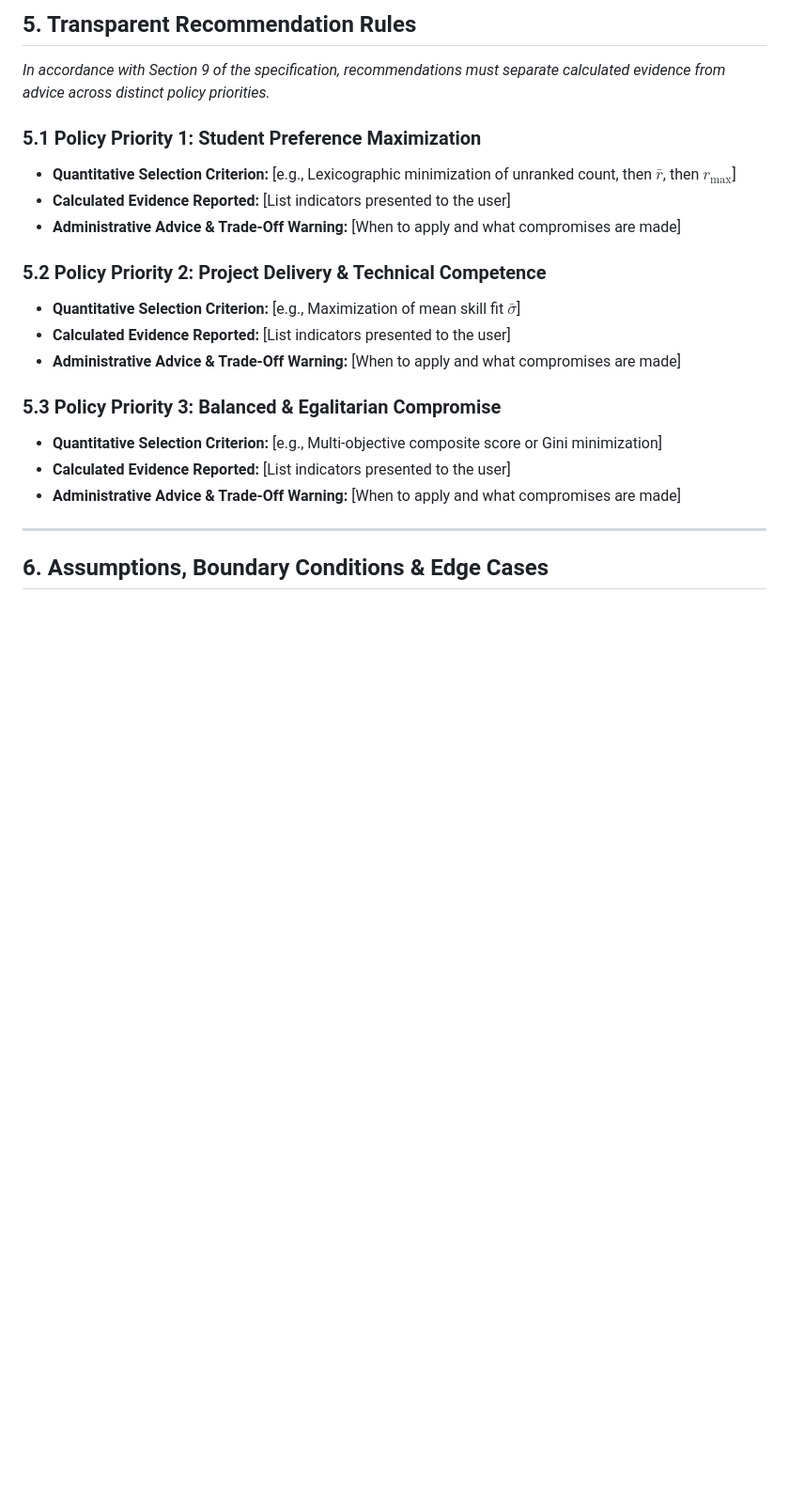
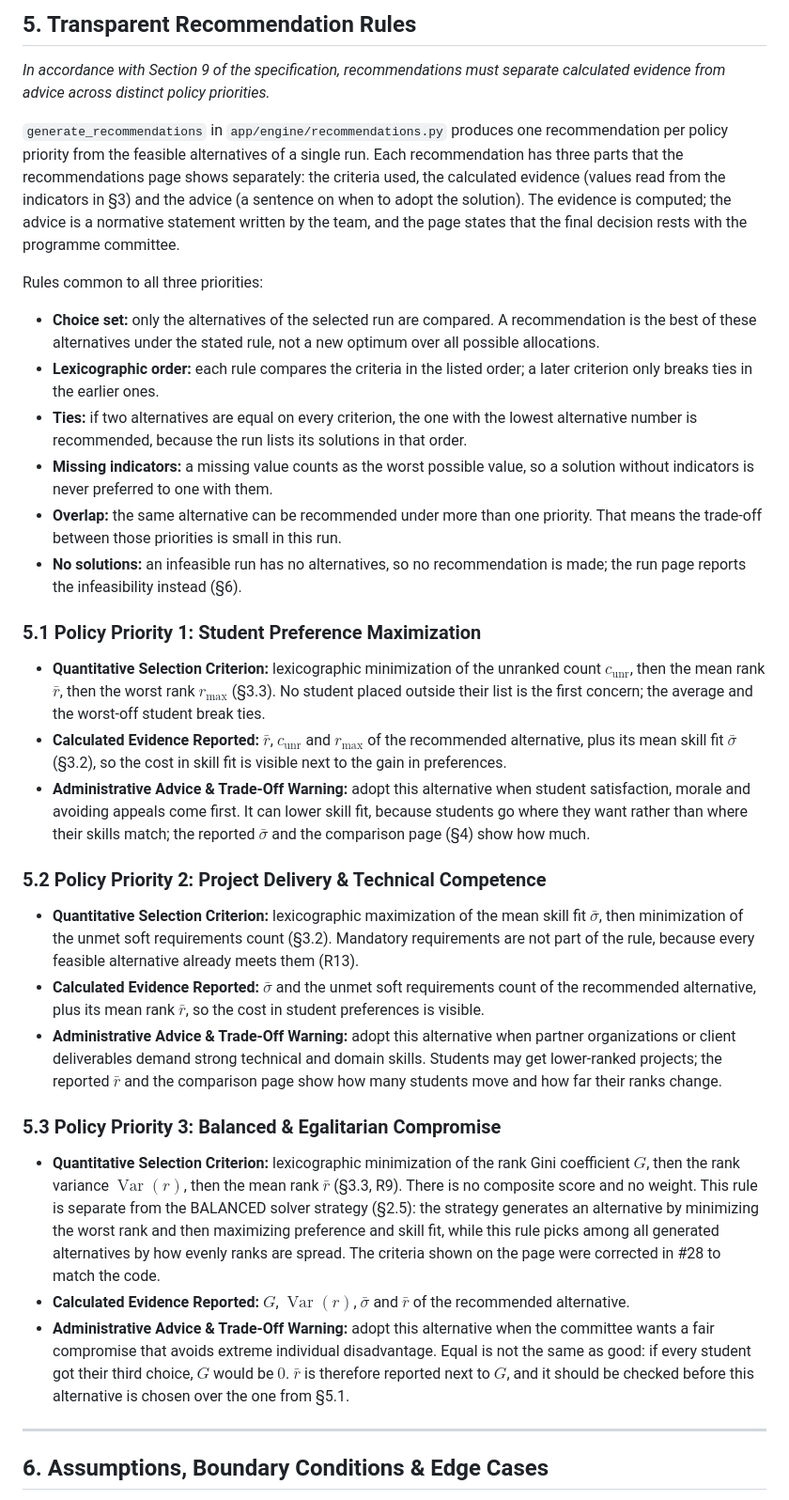
Before and after one commit to Casperwaale/TECH5-Group5-6-CollabProject, a Markdown page: docs/analytical_note.md, the part around the change. Shown at 94% size. Drawn GitHub-style; blank space fills up the shorter version.

Commit message:
docs: write analytical note section 5 (recommendation rules)
Section 5 was the last template part of the analytical note.
It describes the three recommendation rules exactly as
recommendations.py applies them (criteria order, evidence, advice),
including the corrected balanced criteria from #28.

Co-Authored-By: Claude Opus 5.5 <noreply@anthropic.com>

```diff
--- a/docs/analytical_note.md
+++ b/docs/analytical_note.md
@@ -328,20 +328,30 @@ with unranked projects at rank $m + 1$ (R14). The code reads $m$ from the per-pr
 
 *In accordance with Section 9 of the specification, recommendations must separate calculated evidence from advice across distinct policy priorities.*
 
+`generate_recommendations` in `app/engine/recommendations.py` produces one recommendation per policy priority from the feasible alternatives of a single run. Each recommendation has three parts that the recommendations page shows separately: the criteria used, the calculated evidence (values read from the indicators in §3) and the advice (a sentence on when to adopt the solution). The evidence is computed; the advice is a normative statement written by the team, and the page states that the final decision rests with the programme committee.
+
+Rules common to all three priorities:
+- **Choice set:** only the alternatives of the selected run are compared. A recommendation is the best of these alternatives under the stated rule, not a new optimum over all possible allocations.
+- **Lexicographic order:** each rule compares the criteria in the listed order; a later criterion only breaks ties in the earlier ones.
+- **Ties:** if two alternatives are equal on every criterion, the one with the lowest alternative number is recommended, because the run lists its solutions in that order.
+- **Missing indicators:** a missing value counts as the worst possible value, so a solution without indicators is never preferred to one with them.
+- **Overlap:** the same alternative can be recommended under more than one priority. That means the trade-off between those priorities is small in this run.
+- **No solutions:** an infeasible run has no alternatives, so no recommendation is made; the run page reports the infeasibility instead (§6).
+
 ### 5.1 Policy Priority 1: Student Preference Maximization
-- **Quantitative Selection Criterion:** [e.g., Lexicographic minimization of unranked count, then $\bar{r}$, then $r_{\max}$]
-- **Calculated Evidence Reported:** [List indicators presented to the user]
-- **Administrative Advice & Trade-Off Warning:** [When to apply and what compromises are made]
+- **Quantitative Selection Criterion:** lexicographic minimization of the unranked count $c_{\text{unr}}$, then the mean rank $\bar{r}$, then the worst rank $r_{\max}$ (§3.3). No student placed outside their list is the first concern; the average and the worst-off student break ties.
+- **Calculated Evidence Reported:** $\bar{r}$, $c_{\text{unr}}$ and $r_{\max}$ of the recommended alternative, plus its mean skill fit $\bar{\sigma}$ (§3.2), so the cost in skill fit is visible next to the gain in preferences.
+- **Administrative Advice & Trade-Off Warning:** adopt this alternative when student satisfaction, morale and avoiding appeals come first. It can lower skill fit, because students go where they want rather than where their skills match; the reported $\bar{\sigma}$ and the comparison page (§4) show how much.
 
 ### 5.2 Policy Priority 2: Project Delivery & Technical Competence
-- **Quantitative Selection Criterion:** [e.g., Maximization of mean skill fit $\bar{\sigma}$]
-- **Calculated Evidence Reported:** [List indicators presented to the user]
-- **Administrative Advice & Trade-Off Warning:** [When to apply and what compromises are made]
+- **Quantitative Selection Criterion:** lexicographic maximization of the mean skill fit $\bar{\sigma}$, then minimization of the unmet soft requirements count (§3.2). Mandatory requirements are not part of the rule, because every feasible alternative already meets them (R13).
+- **Calculated Evidence Reported:** $\bar{\sigma}$ and the unmet soft requirements count of the recommended alternative, plus its mean rank $\bar{r}$, so the cost in student preferences is visible.
+- **Administrative Advice & Trade-Off Warning:** adopt this alternative when partner organizations or client deliverables demand strong technical and domain skills. Students may get lower-ranked projects; the reported $\bar{r}$ and the comparison page show how many students move and how far their ranks change.
 
 ### 5.3 Policy Priority 3: Balanced & Egalitarian Compromise
-- **Quantitative Selection Criterion:** [e.g., Multi-objective composite score or Gini minimization]
-- **Calculated Evidence Reported:** [List indicators presented to the user]
-- **Administrative Advice & Trade-Off Warning:** [When to apply and what compromises are made]
+- **Quantitative Selection Criterion:** lexicographic minimization of the rank Gini coefficient $G$, then the rank variance $\operatorname{Var}(r)$, then the mean rank $\bar{r}$ (§3.3, R9). There is no composite score and no weight. This rule is separate from the BALANCED solver strategy (§2.5): the strategy generates an alternative by minimizing the worst rank and then maximizing preference and skill fit, while this rule picks among all generated alternatives by how evenly ranks are spread. The criteria shown on the page were corrected in #28 to match the code.
+- **Calculated Evidence Reported:** $G$, $\operatorname{Var}(r)$, $\bar{\sigma}$ and $\bar{r}$ of the recommended alternative.
+- **Administrative Advice & Trade-Off Warning:** adopt this alternative when the committee wants a fair compromise that avoids extreme individual disadvantage. Equal is not the same as good: if every student got their third choice, $G$ would be $0$. $\bar{r}$ is therefore reported next to $G$, and it should be checked before this alternative is chosen over the one from §5.1.
 
 ---
 
```
